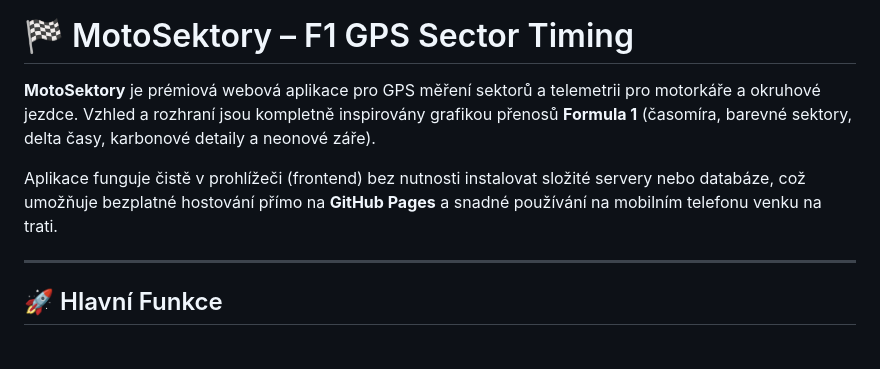
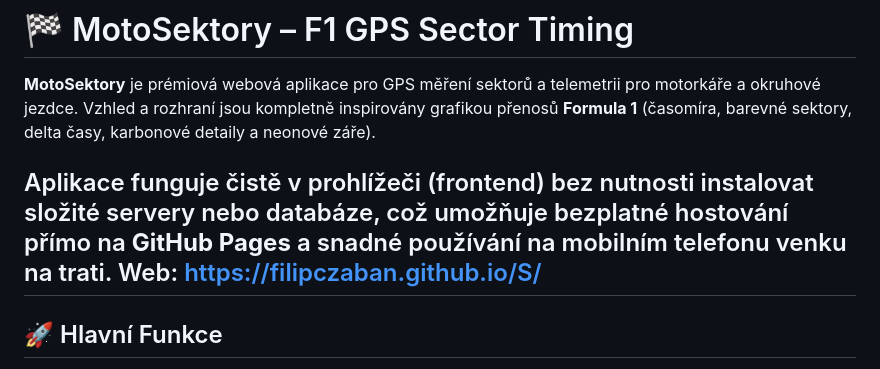
Before and after one commit to FilipCzaban/S, a Markdown page: README.md, the part around the change. Drawn GitHub-style.

```diff
--- a/README.md
+++ b/README.md
@@ -3,7 +3,7 @@
 **MotoSektory** je prémiová webová aplikace pro GPS měření sektorů a telemetrii pro motorkáře a okruhové jezdce. Vzhled a rozhraní jsou kompletně inspirovány grafikou přenosů **Formula 1** (časomíra, barevné sektory, delta časy, karbonové detaily a neonové záře).
 
 Aplikace funguje čistě v prohlížeči (frontend) bez nutnosti instalovat složité servery nebo databáze, což umožňuje bezplatné hostování přímo na **GitHub Pages** a snadné používání na mobilním telefonu venku na trati.
-
+Web: [https://filipczaban.github.io/S/](https://filipczaban.github.io/S/)
 ---
 
 ## 🚀 Hlavní Funkce
```
